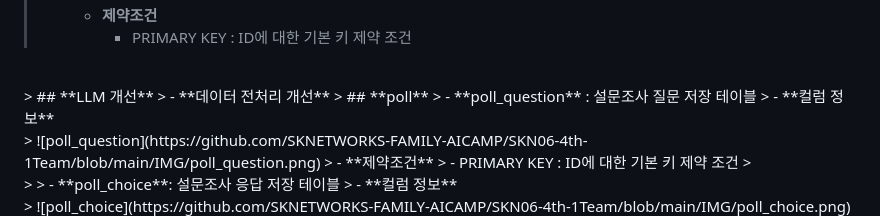
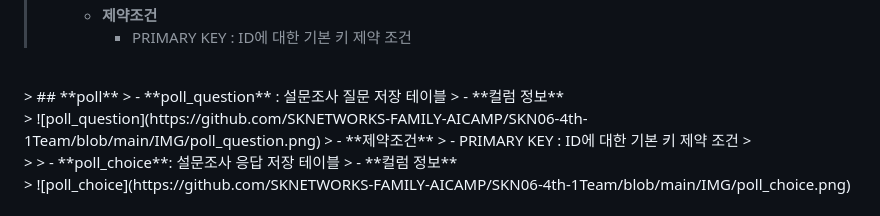
Before and after one commit to SKNETWORKS-FAMILY-AICAMP/SKN06-4th-1Team, a Markdown page: README.md, the part around the change. Drawn GitHub-style.

```diff
--- a/README.md
+++ b/README.md
@@ -58,8 +58,6 @@
 >     - PRIMARY KEY : ID에 대한 기본 키 제약 조건
 
 <br>
-> ## **LLM 개선**
-> - **데이터 전처리 개선**
 > ## **poll**
 > - **poll_question** : 설문조사 질문 저장 테이블
 >   - **컬럼 정보** <br>
```
